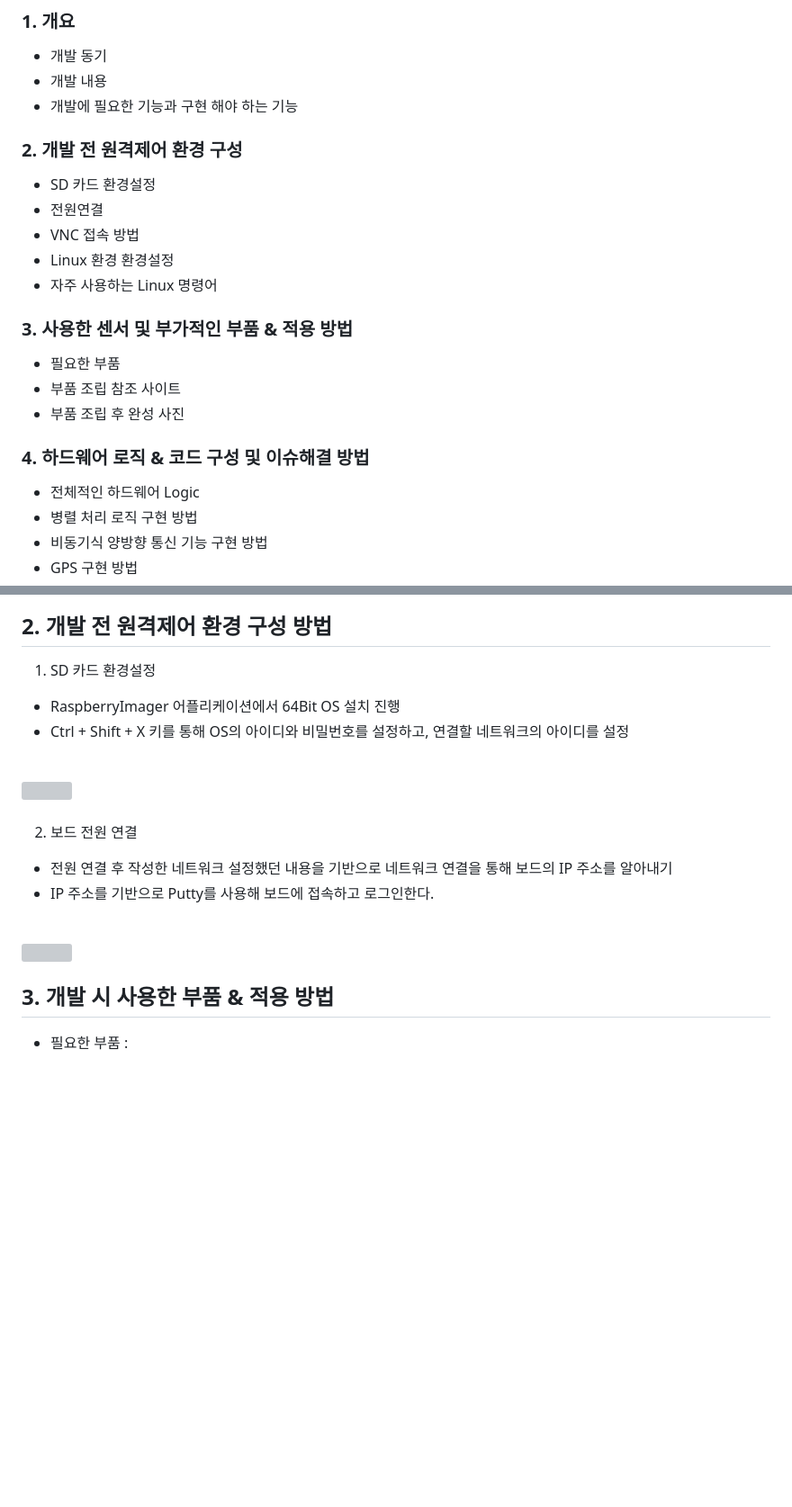
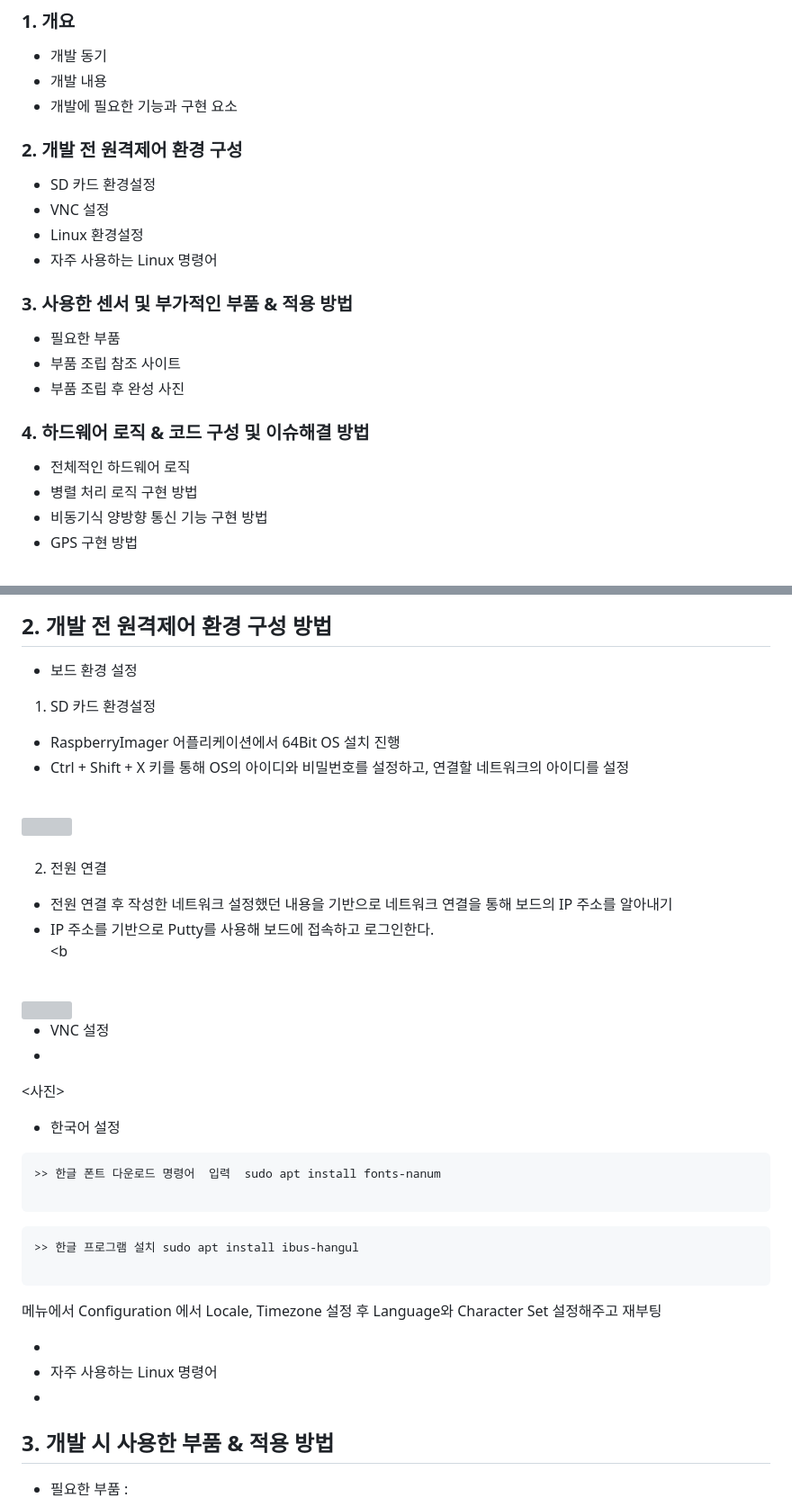
Before and after one commit to Shu-su/HeaRing, a Markdown page: Hardware/Readme.md, 2 parts joined by grey strips. Shown at 90% size. Drawn GitHub-style; blank space fills up the shorter version; grey boxes are pictures that could not be loaded.

````diff
--- a/Hardware/Readme.md
+++ b/Hardware/Readme.md
@@ -16,14 +16,13 @@
 ### 1. 개요
 - 개발 동기
 - 개발 내용
-- 개발에 필요한 기능과 구현 해야 하는 기능
+- 개발에 필요한 기능과 구현 요소
 
 
 ### 2. 개발 전 원격제어 환경 구성
 - SD 카드 환경설정
-- 전원연결
-- VNC 접속 방법
-- Linux 환경 환경설정
+- VNC 설정
+- Linux 환경설정
 - 자주 사용하는 Linux 명령어
 
 
@@ -33,7 +32,7 @@
 - 부품 조립 후 완성 사진
 
 ### 4. 하드웨어 로직 & 코드 구성 및 이슈해결 방법
--  전체적인 하드웨어 Logic
+-  전체적인 하드웨어 로직
 -  병렬 처리 로직 구현 방법
 -  비동기식 양방향 통신 기능 구현 방법
 -  GPS 구현 방법
@@ -76,6 +75,8 @@
 
 
 ## 2. 개발 전 원격제어 환경 구성 방법
+
+-  보드 환경 설정
 1. SD 카드 환경설정
   - RaspberryImager 어플리케이션에서 64Bit OS 설치 진행
   - Ctrl + Shift + X 키를 통해 OS의 아이디와 비밀번호를 설정하고, 연결할 네트워크의 아이디를 설정
@@ -84,14 +85,35 @@
 <br>
 <br>
 
-2. 보드 전원 연결
+2. 전원 연결
 - 전원 연결 후 작성한 네트워크 설정했던 내용을 기반으로 네트워크 연결을 통해 보드의 IP 주소를 알아내기
 - IP 주소를 기반으로 Putty를 사용해 보드에 접속하고 로그인한다.<br>
+  <b
 
 <br>
 <img src="https://github.com/user-attachments/assets/b53d14a0-ce1e-4ce3-8462-73ba1eca0c3d"  width="350" height="300"/>
 
+-  VNC 설정
+-
+ <사진>
+  - 한국어 설정
 
+```
+>> 한글 폰트 다운로드 명령어  입력  sudo apt install fonts-nanum
+
+```
+
+```
+>> 한글 프로그램 설치 sudo apt install ibus-hangul
+
+```
+메뉴에서 Configuration 에서 Locale, Timezone 설정 후  Language와 Character Set 설정해주고 재부팅
+
+
+
+  -
+-  자주 사용하는 Linux 명령어
+-
 ## 3. 개발 시 사용한 부품 & 적용 방법
 
 
````
Also changed, not shown: other parts of Hardware/Readme.md (+9 -11 lines).
